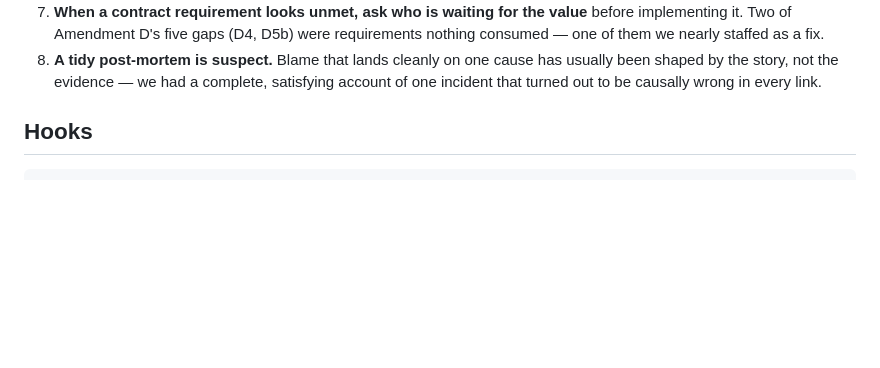
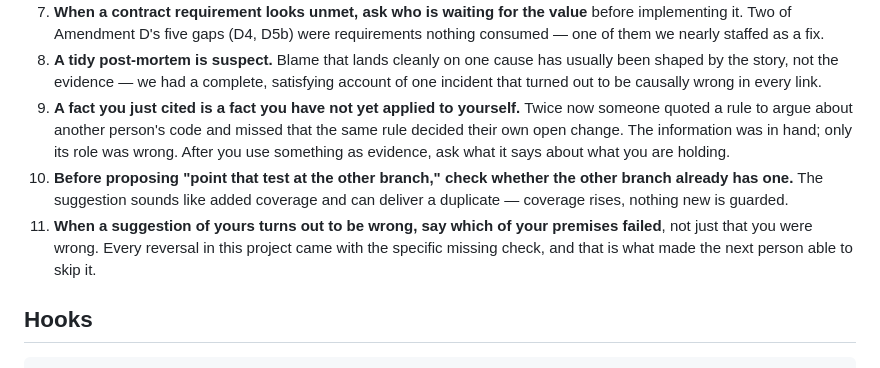
Before and after one commit to LeePepe/Localis, a Markdown page: AGENTS.md, the part around the change. GitHub-like rendering; blank space fills up the shorter version.

Commit message:
docs: 清单补三条 —— 引用过的事实、重复覆盖、更正要带失败的前提 (#19)
store 今天贡献的两条,加我补的一条:

9. 刚拿来当论据的事实,回头看它对自己手上的改动意味着什么。
   store 引 StoredMapping 那条「availability 不持久化」去论证别人的
   代码,一小时后同一条规则决定了它自己那条红测试的命运——信息当时
   就在手里,只是角色派错了。这跟「查得不够全」不同族。

10. 提「把那条测试改成测另一条分支」之前,先查那条分支有没有人守。
    建议听起来在增加覆盖,实际产出可能是重复(LocalisAppTests.swift:380
    已经守着那条分支)。

11. 更正自己的建议时,说清是哪个前提失效了,不只说「我错了」。
    这个项目里每次反转都带着那个具体的缺失检查,而那正是下一个人
    能跳过它的原因。

两条 store 报的事实我都核实过再写:StoredMapping 那句注释确是它自己
写的;第 380 行那条测试确实已存在。

Co-authored-by: LeePepe <13819054+LeePepe@users.noreply.github.com>

```diff
--- a/AGENTS.md
+++ b/AGENTS.md
@@ -186,6 +186,18 @@ The rules that come out of this, in order of how often they save us:
    usually been shaped by the story, not the evidence — we had a complete,
    satisfying account of one incident that turned out to be causally wrong in
    every link.
+9. **A fact you just cited is a fact you have not yet applied to yourself.**
+   Twice now someone quoted a rule to argue about another person's code and
+   missed that the same rule decided their own open change. The information was
+   in hand; only its role was wrong. After you use something as evidence, ask
+   what it says about what you are holding.
+10. **Before proposing "point that test at the other branch," check whether the
+    other branch already has one.** The suggestion sounds like added coverage
+    and can deliver a duplicate — coverage rises, nothing new is guarded.
+11. **When a suggestion of yours turns out to be wrong, say which of your
+    premises failed**, not just that you were wrong. Every reversal in this
+    project came with the specific missing check, and that is what made the
+    next person able to skip it.
 
 ## Hooks
 
```
